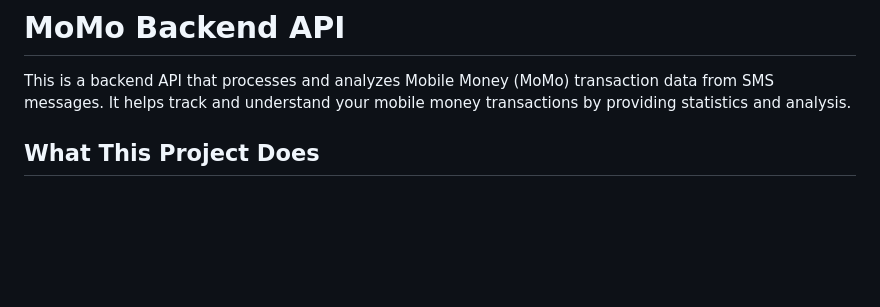
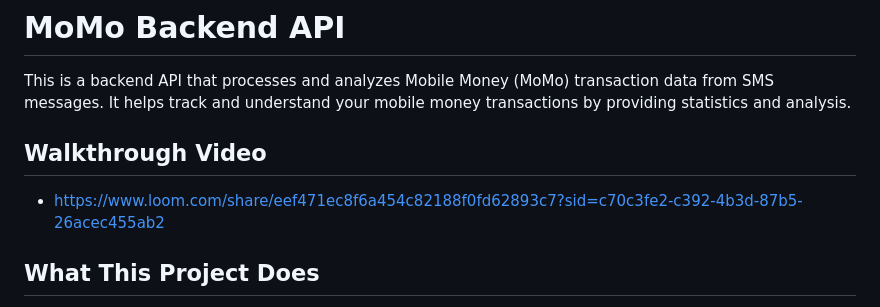
Before and after one commit to michael-alu/momo-backend, a Markdown page: README.md, the part around the change. Rendered like a GitHub page; blank space fills up the shorter version.

Commit message:
add walkthrough video to README file

```diff
--- a/README.md
+++ b/README.md
@@ -1,6 +1,9 @@
 # MoMo Backend API
 
 This is a backend API that processes and analyzes Mobile Money (MoMo) transaction data from SMS messages. It helps track and understand your mobile money transactions by providing statistics and analysis.
+
+## Walkthrough Video
+- https://www.loom.com/share/eef471ec8f6a454c82188f0fd62893c7?sid=c70c3fe2-c392-4b3d-87b5-26acec455ab2
 
 ## What This Project Does
 
```
